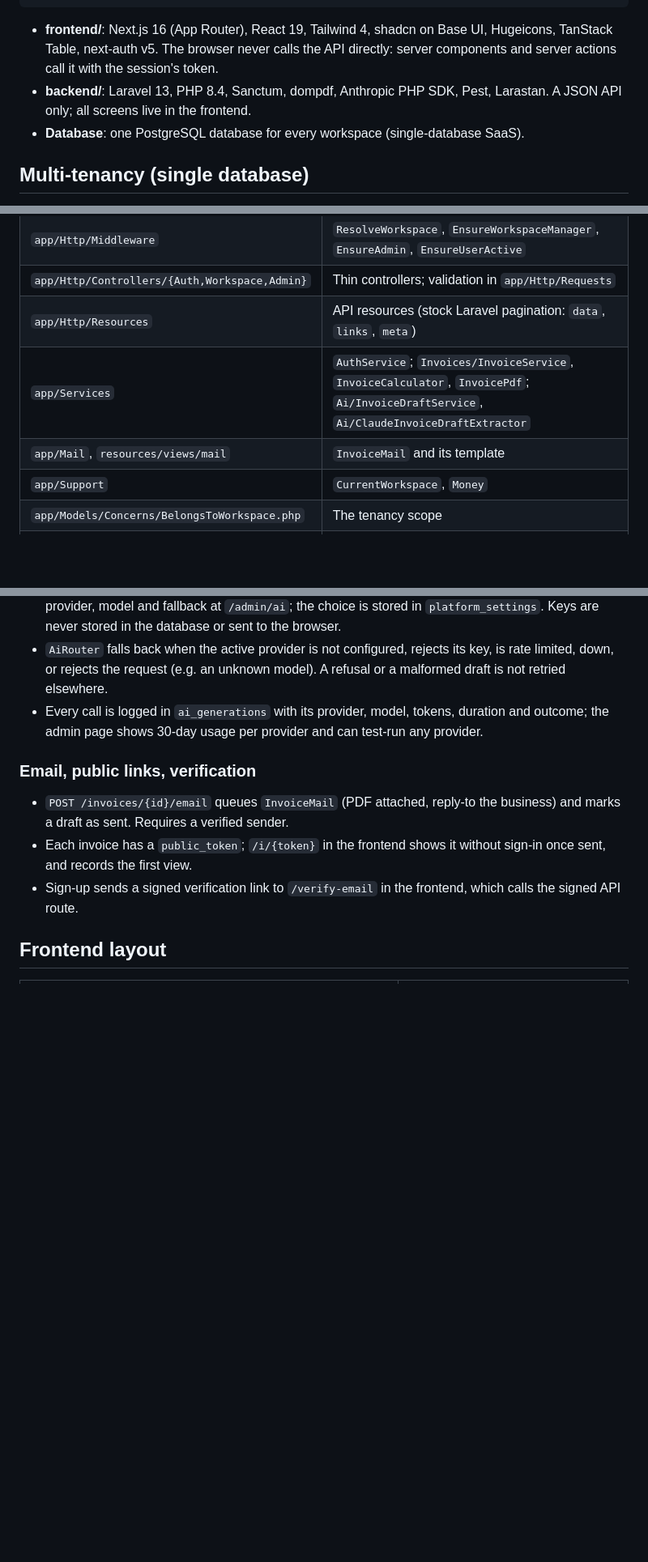
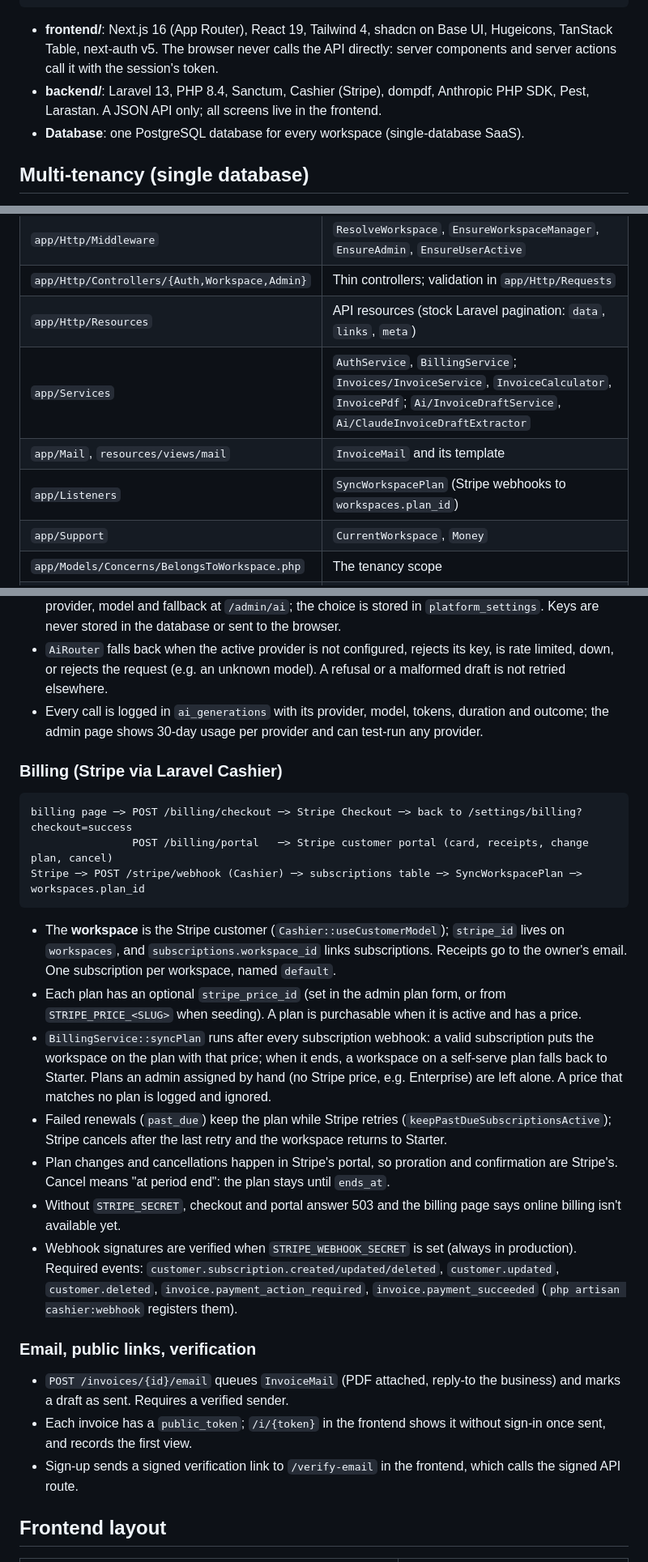
Before and after one commit to kstmostofa/prompt-to-invoice, a Markdown page: docs/architecture.md, 3 parts joined by grey strips. Shown at 81% size. Rendered like a GitHub page; blank space fills up the shorter version.

Commit message:
docs: phase 4 billing progress and architecture

````diff
--- a/docs/architecture.md
+++ b/docs/architecture.md
@@ -9,7 +9,7 @@ Browser ──> Next.js (frontend/)  ──Bearer token──>  Laravel API (bac
 ```
 
 - **frontend/**: Next.js 16 (App Router), React 19, Tailwind 4, shadcn on Base UI, Hugeicons, TanStack Table, next-auth v5. The browser never calls the API directly: server components and server actions call it with the session's token.
-- **backend/**: Laravel 13, PHP 8.4, Sanctum, dompdf, Anthropic PHP SDK, Pest, Larastan. A JSON API only; all screens live in the frontend.
+- **backend/**: Laravel 13, PHP 8.4, Sanctum, Cashier (Stripe), dompdf, Anthropic PHP SDK, Pest, Larastan. A JSON API only; all screens live in the frontend.
 - **Database**: one PostgreSQL database for every workspace (single-database SaaS).
 
 ## Multi-tenancy (single database)
@@ -30,8 +30,9 @@ Browser ──> Next.js (frontend/)  ──Bearer token──>  Laravel API (bac
 | `app/Http/Middleware` | `ResolveWorkspace`, `EnsureWorkspaceManager`, `EnsureAdmin`, `EnsureUserActive` |
 | `app/Http/Controllers/{Auth,Workspace,Admin}` | Thin controllers; validation in `app/Http/Requests` |
 | `app/Http/Resources` | API resources (stock Laravel pagination: `data`, `links`, `meta`) |
-| `app/Services` | `AuthService`; `Invoices/InvoiceService`, `InvoiceCalculator`, `InvoicePdf`; `Ai/InvoiceDraftService`, `Ai/ClaudeInvoiceDraftExtractor` |
+| `app/Services` | `AuthService`, `BillingService`; `Invoices/InvoiceService`, `InvoiceCalculator`, `InvoicePdf`; `Ai/InvoiceDraftService`, `Ai/ClaudeInvoiceDraftExtractor` |
 | `app/Mail`, `resources/views/mail` | `InvoiceMail` and its template |
+| `app/Listeners` | `SyncWorkspacePlan` (Stripe webhooks to `workspaces.plan_id`) |
 | `app/Support` | `CurrentWorkspace`, `Money` |
 | `app/Models/Concerns/BelongsToWorkspace.php` | The tenancy scope |
 | `resources/views/pdf/invoice.blade.php` | The PDF template |
@@ -67,6 +68,22 @@ prompt ─> InvoiceGenerationController ─> InvoiceDraftService ─> AiRouter
 - `AiRouter` falls back when the active provider is not configured, rejects its key, is rate limited, down, or rejects the request (e.g. an unknown model). A refusal or a malformed draft is not retried elsewhere.
 - Every call is logged in `ai_generations` with its provider, model, tokens, duration and outcome; the admin page shows 30-day usage per provider and can test-run any provider.
 
+### Billing (Stripe via Laravel Cashier)
+
+```
+billing page ─> POST /billing/checkout ─> Stripe Checkout ─> back to /settings/billing?checkout=success
+                POST /billing/portal   ─> Stripe customer portal (card, receipts, change plan, cancel)
+Stripe ─> POST /stripe/webhook (Cashier) ─> subscriptions table ─> SyncWorkspacePlan ─> workspaces.plan_id
+```
+
+- The **workspace** is the Stripe customer (`Cashier::useCustomerModel`); `stripe_id` lives on `workspaces`, and `subscriptions.workspace_id` links subscriptions. Receipts go to the owner's email. One subscription per workspace, named `default`.
+- Each plan has an optional `stripe_price_id` (set in the admin plan form, or from `STRIPE_PRICE_<SLUG>` when seeding). A plan is purchasable when it is active and has a price.
+- `BillingService::syncPlan` runs after every subscription webhook: a valid subscription puts the workspace on the plan with that price; when it ends, a workspace on a self-serve plan falls back to Starter. Plans an admin assigned by hand (no Stripe price, e.g. Enterprise) are left alone. A price that matches no plan is logged and ignored.
+- Failed renewals (`past_due`) keep the plan while Stripe retries (`keepPastDueSubscriptionsActive`); Stripe cancels after the last retry and the workspace returns to Starter.
+- Plan changes and cancellations happen in Stripe's portal, so proration and confirmation are Stripe's. Cancel means "at period end": the plan stays until `ends_at`.
+- Without `STRIPE_SECRET`, checkout and portal answer 503 and the billing page says online billing isn't available yet.
+- Webhook signatures are verified when `STRIPE_WEBHOOK_SECRET` is set (always in production). Required events: `customer.subscription.created/updated/deleted`, `customer.updated`, `customer.deleted`, `invoice.payment_action_required`, `invoice.payment_succeeded` (`php artisan cashier:webhook` registers them).
+
 ### Email, public links, verification
 
 - `POST /invoices/{id}/email` queues `InvoiceMail` (PDF attached, reply-to the business) and marks a draft as sent. Requires a verified sender.
````
Also changed, not shown: other parts of docs/architecture.md (+1 -0 lines), docs/development-plan.md (+7 -5 lines).
